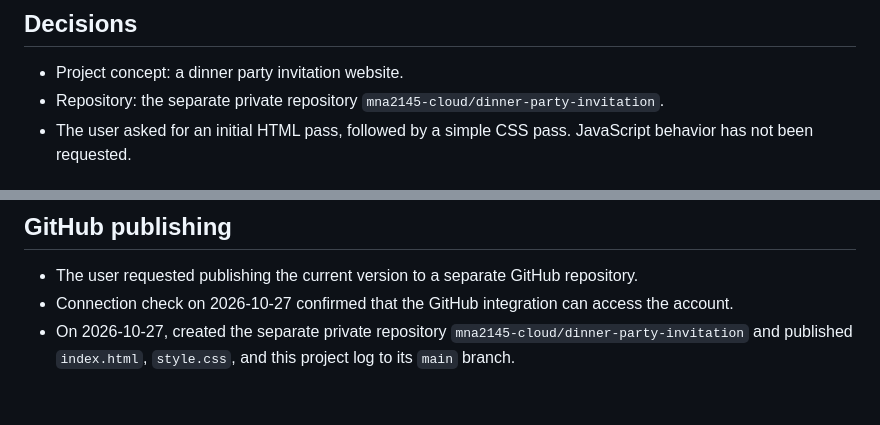
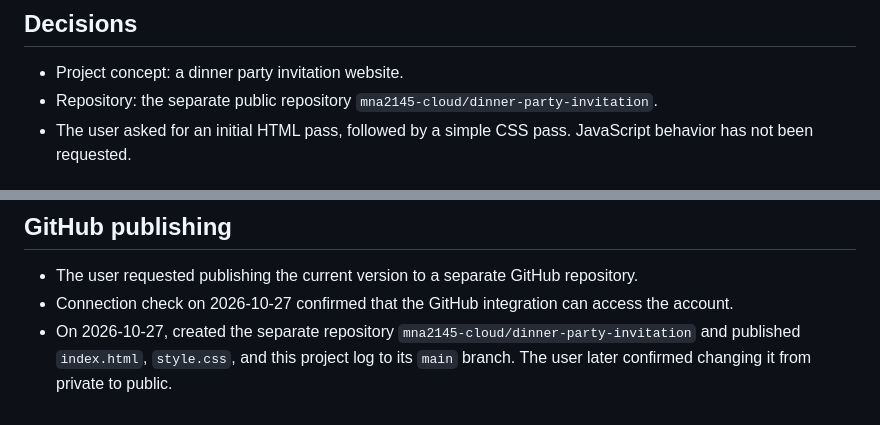
Before and after one commit to mna2145-cloud/dinner-party-invitation, a Markdown page: PROJECT_LOG.md, 2 parts joined by grey strips. Rendered like a GitHub page.

Commit message:
Record repository visibility change

```diff
--- a/PROJECT_LOG.md
+++ b/PROJECT_LOG.md
@@ -16,7 +16,7 @@ A simple website the user can share with friends to invite them to a dinner part
 ## Decisions
 
 - Project concept: a dinner party invitation website.
-- Repository: the separate private repository `mna2145-cloud/dinner-party-invitation`.
+- Repository: the separate public repository `mna2145-cloud/dinner-party-invitation`.
 - The user asked for an initial HTML pass, followed by a simple CSS pass. JavaScript behavior has not been requested.
 
 ## Implementation progress
@@ -89,4 +89,4 @@ This is the latest text outline discussed before implementation. Bracketed conte
 
 - The user requested publishing the current version to a separate GitHub repository.
 - Connection check on 2026-10-27 confirmed that the GitHub integration can access the account.
-- On 2026-10-27, created the separate private repository `mna2145-cloud/dinner-party-invitation` and published `index.html`, `style.css`, and this project log to its `main` branch.
+- On 2026-10-27, created the separate repository `mna2145-cloud/dinner-party-invitation` and published `index.html`, `style.css`, and this project log to its `main` branch. The user later confirmed changing it from private to public.
```
